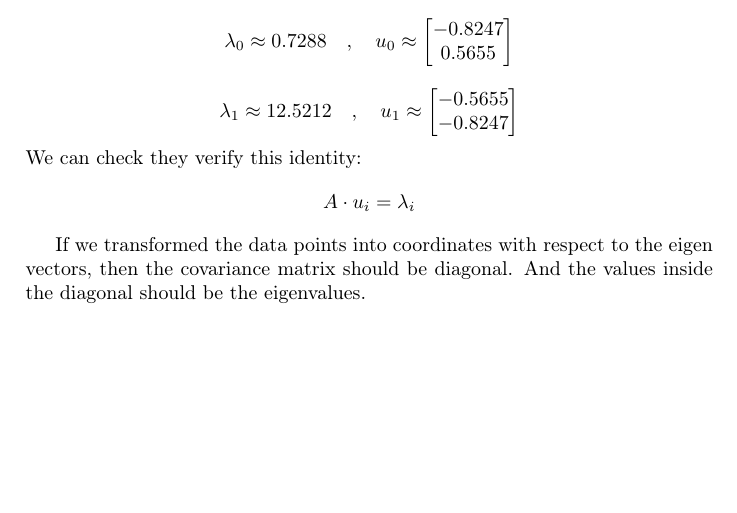
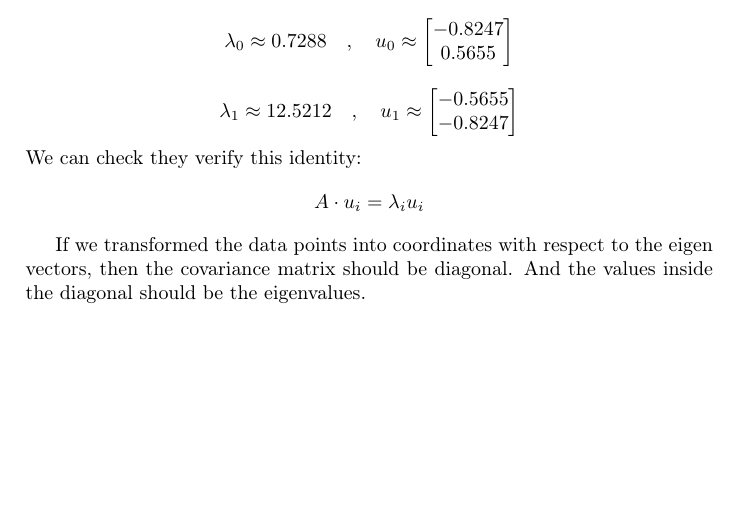
Before and after one commit to thibaultdouzon/Basic-Machine-Learning, a LaTeX document (HW_1/HW_1 Answers.tex): part of page 8 of 8, cut so that both start at the same text. Compiled offline with pdfLaTeX.

Commit message:
TD: correction eigen identity

```diff
--- a/HW_1/HW_1 Answers.tex
+++ b/HW_1/HW_1 Answers.tex
@@ -292,7 +292,7 @@ $$
 $$
 We can check they verify this identity:
 $$
-A \cdot u_i = \lambda_i
+A \cdot u_i = \lambda_iu_i
 $$
 
 If we transformed the data points into coordinates with respect to
```
Also changed, not shown: HW_1/HW_1 Answers.pdf.
